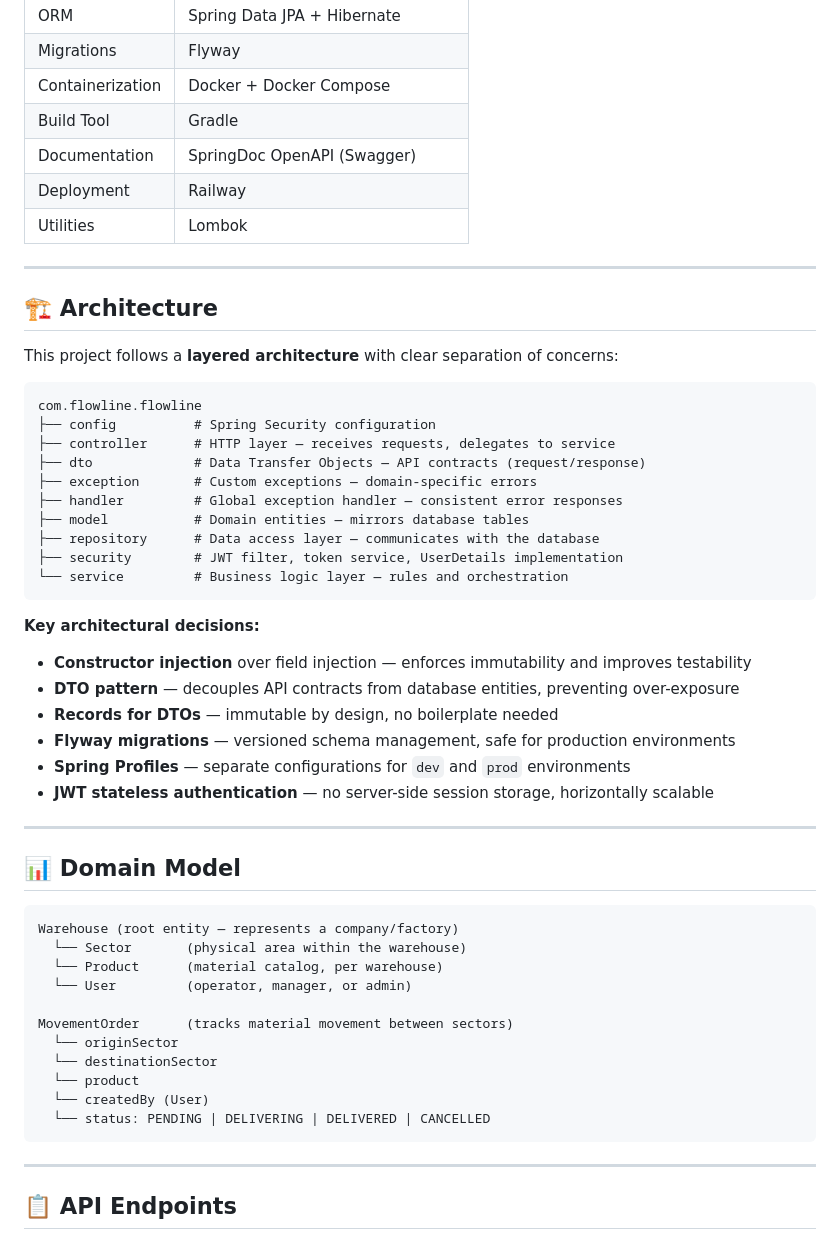
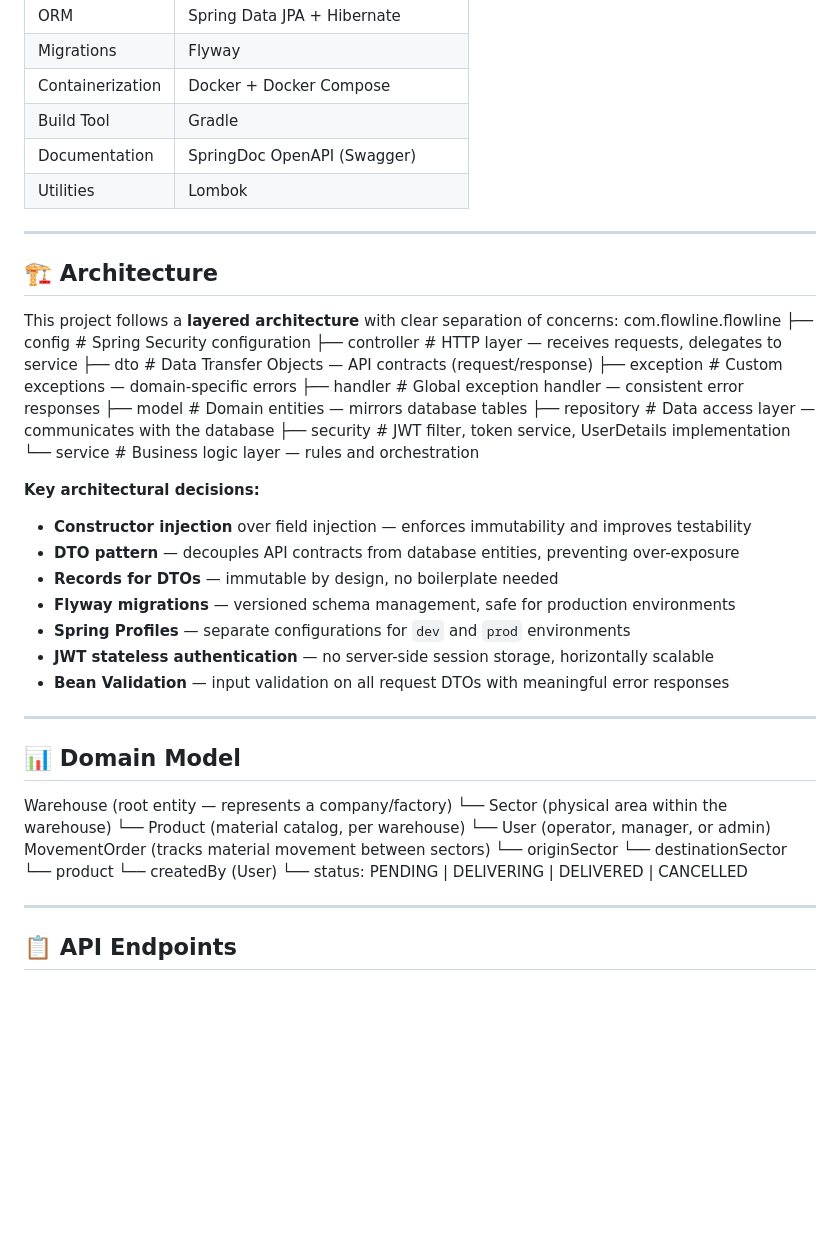
Before and after one commit to Matheus26-code/flowline, a Markdown page: README.md, the part around one of its changes. GitHub-like rendering; blank space fills up the shorter version.

````diff
--- a/README.md
+++ b/README.md
@@ -31,7 +31,6 @@ Built from a real operational background in automotive manufacturing (GKN Automo
 | Containerization | Docker + Docker Compose |
 | Build Tool | Gradle |
 | Documentation | SpringDoc OpenAPI (Swagger) |
-| Deployment | Railway |
 | Utilities | Lombok |
 
 ---
@@ -39,8 +38,6 @@ Built from a real operational background in automotive manufacturing (GKN Automo
 ## 🏗️ Architecture
 
 This project follows a **layered architecture** with clear separation of concerns:
-
-```
 com.flowline.flowline
 ├── config          # Spring Security configuration
 ├── controller      # HTTP layer — receives requests, delegates to service
@@ -51,7 +48,6 @@ com.flowline.flowline
 ├── repository      # Data access layer — communicates with the database
 ├── security        # JWT filter, token service, UserDetails implementation
 └── service         # Business logic layer — rules and orchestration
-```
 
 **Key architectural decisions:**
 
@@ -61,24 +57,21 @@ com.flowline.flowline
 - **Flyway migrations** — versioned schema management, safe for production environments
 - **Spring Profiles** — separate configurations for `dev` and `prod` environments
 - **JWT stateless authentication** — no server-side session storage, horizontally scalable
+- **Bean Validation** — input validation on all request DTOs with meaningful error responses
 
 ---
 
 ## 📊 Domain Model
-
-```
 Warehouse (root entity — represents a company/factory)
-  └── Sector       (physical area within the warehouse)
-  └── Product      (material catalog, per warehouse)
-  └── User         (operator, manager, or admin)
-
+└── Sector       (physical area within the warehouse)
+└── Product      (material catalog, per warehouse)
+└── User         (operator, manager, or admin)
 MovementOrder      (tracks material movement between sectors)
-  └── originSector
-  └── destinationSector
-  └── product
-  └── createdBy (User)
-  └── status: PENDING | DELIVERING | DELIVERED | CANCELLED
-```
+└── originSector
+└── destinationSector
+└── product
+└── createdBy (User)
+└── status: PENDING | DELIVERING | DELIVERED | CANCELLED
 
 ---
 
````
Also changed, not shown: other parts of README.md (+26 -16 lines).
